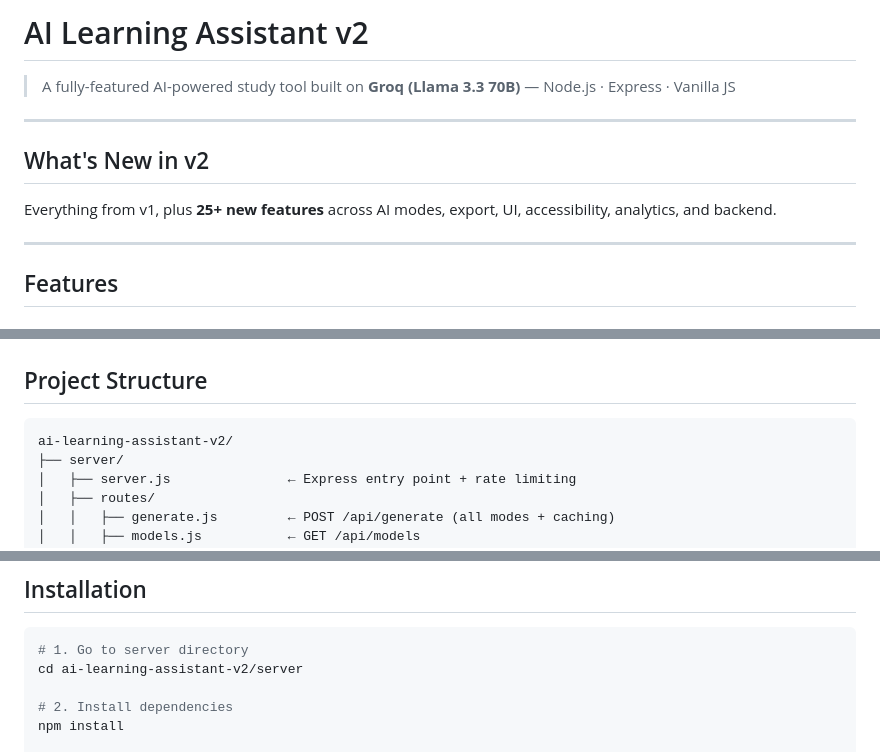
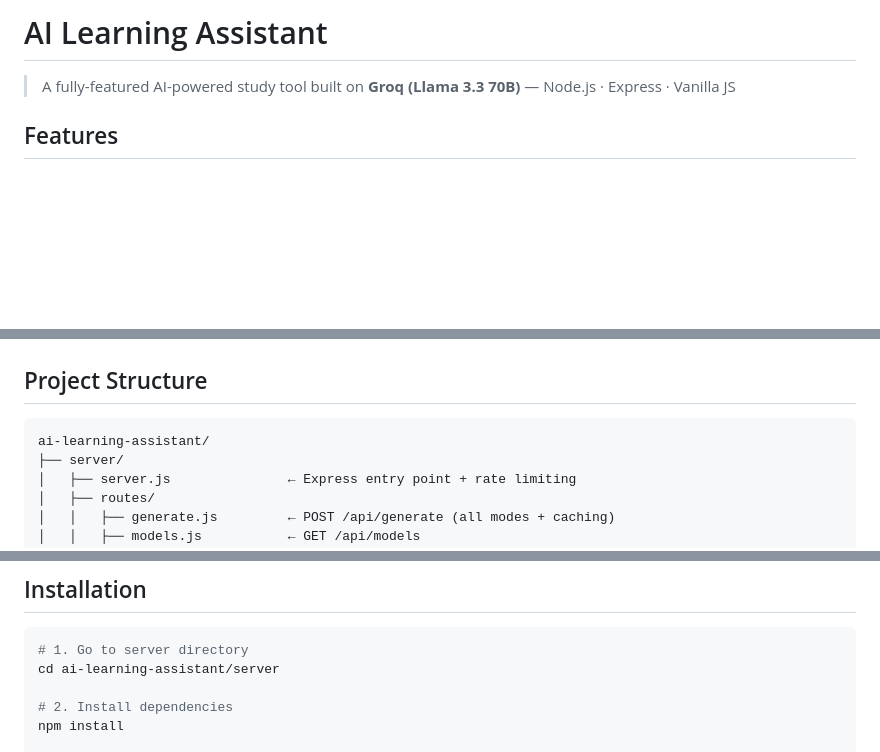
Before and after one commit to NayanSaraff/Ai-learning-assistant, a Markdown page: README.md, 3 parts joined by grey strips. Drawn GitHub-style; blank space fills up the shorter version.

````diff
--- a/README.md
+++ b/README.md
@@ -1,14 +1,6 @@
-# AI Learning Assistant v2
+# AI Learning Assistant
 
 > A fully-featured AI-powered study tool built on **Groq (Llama 3.3 70B)** — Node.js · Express · Vanilla JS
-
----
-
-## What's New in v2
-
-Everything from v1, plus **25+ new features** across AI modes, export, UI, accessibility, analytics, and backend.
-
----
 
 ## Features
 
@@ -86,7 +78,7 @@ Everything from v1, plus **25+ new features** across AI modes, export, UI, acces
 ## Project Structure
 
 ```
-ai-learning-assistant-v2/
+ai-learning-assistant/
 ├── server/
 │   ├── server.js               ← Express entry point + rate limiting
 │   ├── routes/
@@ -110,7 +102,7 @@ ai-learning-assistant-v2/
 
 ```bash
 # 1. Go to server directory
-cd ai-learning-assistant-v2/server
+cd ai-learning-assistant/server
 
 # 2. Install dependencies
 npm install
````
Also changed, not shown: other parts of README.md (+1 -1 lines).
